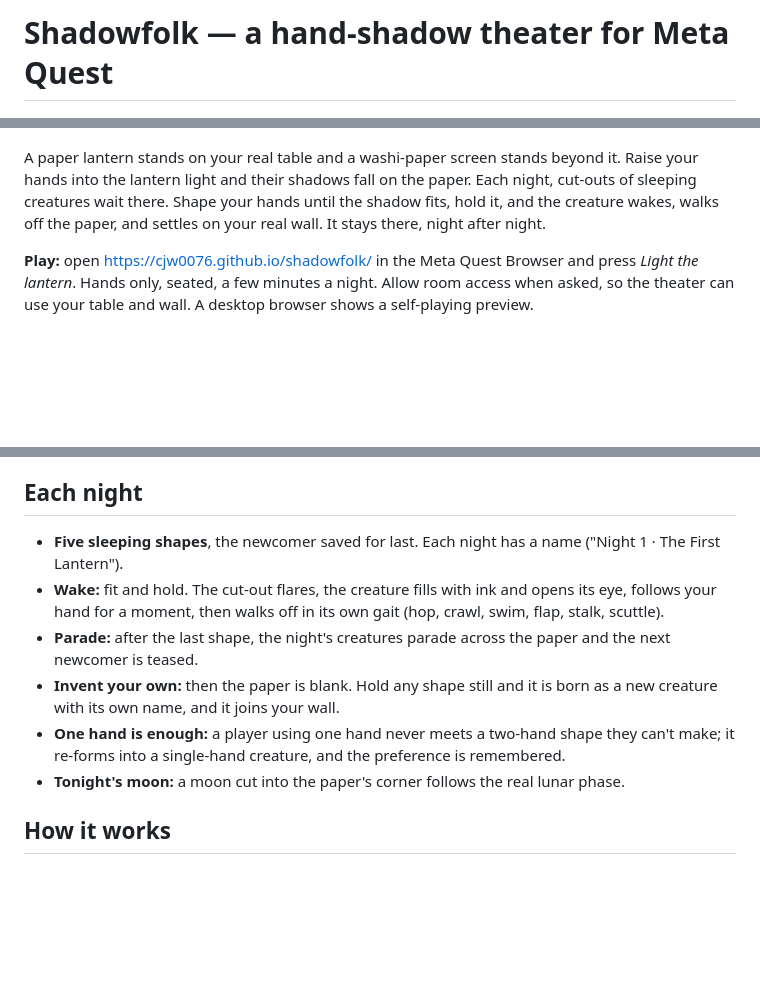
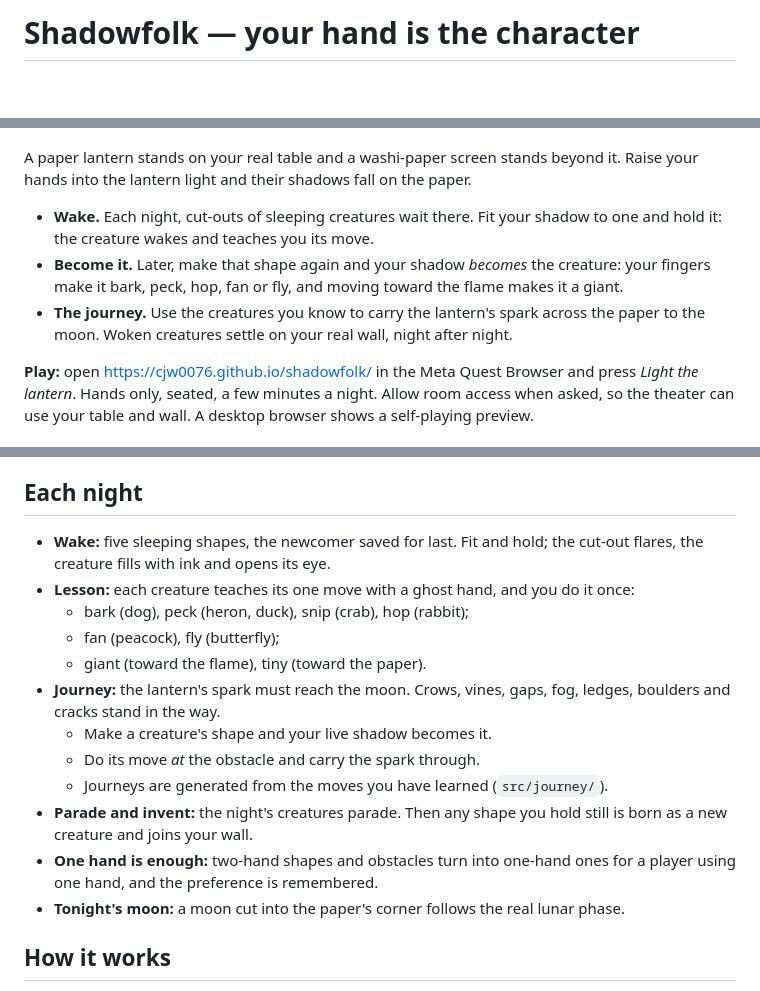
Before and after one commit to cjw0076/shadowfolk, a Markdown page: README.md, 3 parts joined by grey strips. Rendered like a GitHub page; blank space fills up the shorter version.

Commit message:
README: v2 — your hand is the character (wake, lesson, journey)
Co-Authored-By: Claude Opus 5.5 <noreply@anthropic.com>
Claude-Session: https://claude.ai/code/session_01AF7Ks2SXGE64CAmVA3H48H

```diff
--- a/README.md
+++ b/README.md
@@ -1,8 +1,11 @@
-# Shadowfolk — a hand-shadow theater for Meta Quest
+# Shadowfolk — your hand is the character
 
 ![A shadow fills the glowing cut-out of a peacock on the paper; woken creatures watch from the wall](docs/hero.jpg)
 
-A paper lantern stands on your real table and a washi-paper screen stands beyond it. Raise your hands into the lantern light and their shadows fall on the paper. Each night, cut-outs of sleeping creatures wait there. Shape your hands until the shadow fits, hold it, and the creature wakes, walks off the paper, and settles on your real wall. It stays there, night after night.
+A paper lantern stands on your real table and a washi-paper screen stands beyond it. Raise your hands into the lantern light and their shadows fall on the paper.
+- **Wake.** Each night, cut-outs of sleeping creatures wait there. Fit your shadow to one and hold it: the creature wakes and teaches you its move.
+- **Become it.** Later, make that shape again and your shadow *becomes* the creature: your fingers make it bark, peck, hop, fan or fly, and moving toward the flame makes it a giant.
+- **The journey.** Use the creatures you know to carry the lantern's spark across the paper to the moon. Woken creatures settle on your real wall, night after night.
 
 **Play:** open https://cjw0076.github.io/shadowfolk/ in the Meta Quest Browser and press *Light the lantern*. Hands only, seated, a few minutes a night. Allow room access when asked, so the theater can use your table and wall. A desktop browser shows a self-playing preview.
 
@@ -15,11 +18,17 @@ A paper lantern stands on your real table and a washi-paper screen stands beyond
 - **Lights down:** the room dims around you while the lantern stays bright.
 
 ## Each night
-- **Five sleeping shapes**, the newcomer saved for last. Each night has a name ("Night 1 · The First Lantern").
-- **Wake:** fit and hold. The cut-out flares, the creature fills with ink and opens its eye, follows your hand for a moment, then walks off in its own gait (hop, crawl, swim, flap, stalk, scuttle).
-- **Parade:** after the last shape, the night's creatures parade across the paper and the next newcomer is teased.
-- **Invent your own:** then the paper is blank. Hold any shape still and it is born as a new creature with its own name, and it joins your wall.
-- **One hand is enough:** a player using one hand never meets a two-hand shape they can't make; it re-forms into a single-hand creature, and the preference is remembered.
+- **Wake:** five sleeping shapes, the newcomer saved for last. Fit and hold; the cut-out flares, the creature fills with ink and opens its eye.
+- **Lesson:** each creature teaches its one move with a ghost hand, and you do it once:
+  - bark (dog), peck (heron, duck), snip (crab), hop (rabbit);
+  - fan (peacock), fly (butterfly);
+  - giant (toward the flame), tiny (toward the paper).
+- **Journey:** the lantern's spark must reach the moon. Crows, vines, gaps, fog, ledges, boulders and cracks stand in the way.
+  - Make a creature's shape and your live shadow becomes it.
+  - Do its move *at* the obstacle and carry the spark through.
+  - Journeys are generated from the moves you have learned (`src/journey/`).
+- **Parade and invent:** the night's creatures parade. Then any shape you hold still is born as a new creature and joins your wall.
+- **One hand is enough:** two-hand shapes and obstacles turn into one-hand ones for a player using one hand, and the preference is remembered.
 - **Tonight's moon:** a moon cut into the paper's corner follows the real lunar phase.
 
 ## How it works
```
Also changed, not shown: other parts of README.md (+1 -0 lines).
